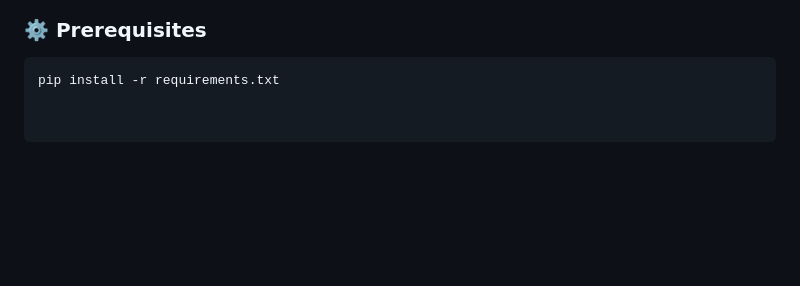
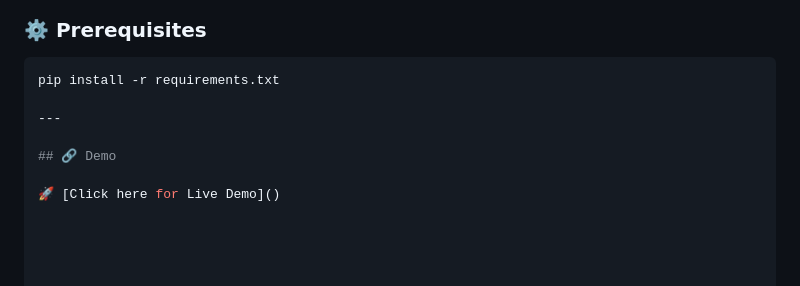
Before and after one commit to Megha-Ashok/deep_fake, a Markdown page: README.md, the part around the change. Rendered like a GitHub page; blank space fills up the shorter version.

````diff
--- a/README.md
+++ b/README.md
@@ -119,3 +119,9 @@ This project includes:
 
 ```bash
 pip install -r requirements.txt
+
+---
+
+## 🔗 Demo
+
+🚀 [Click here for Live Demo]()
````
